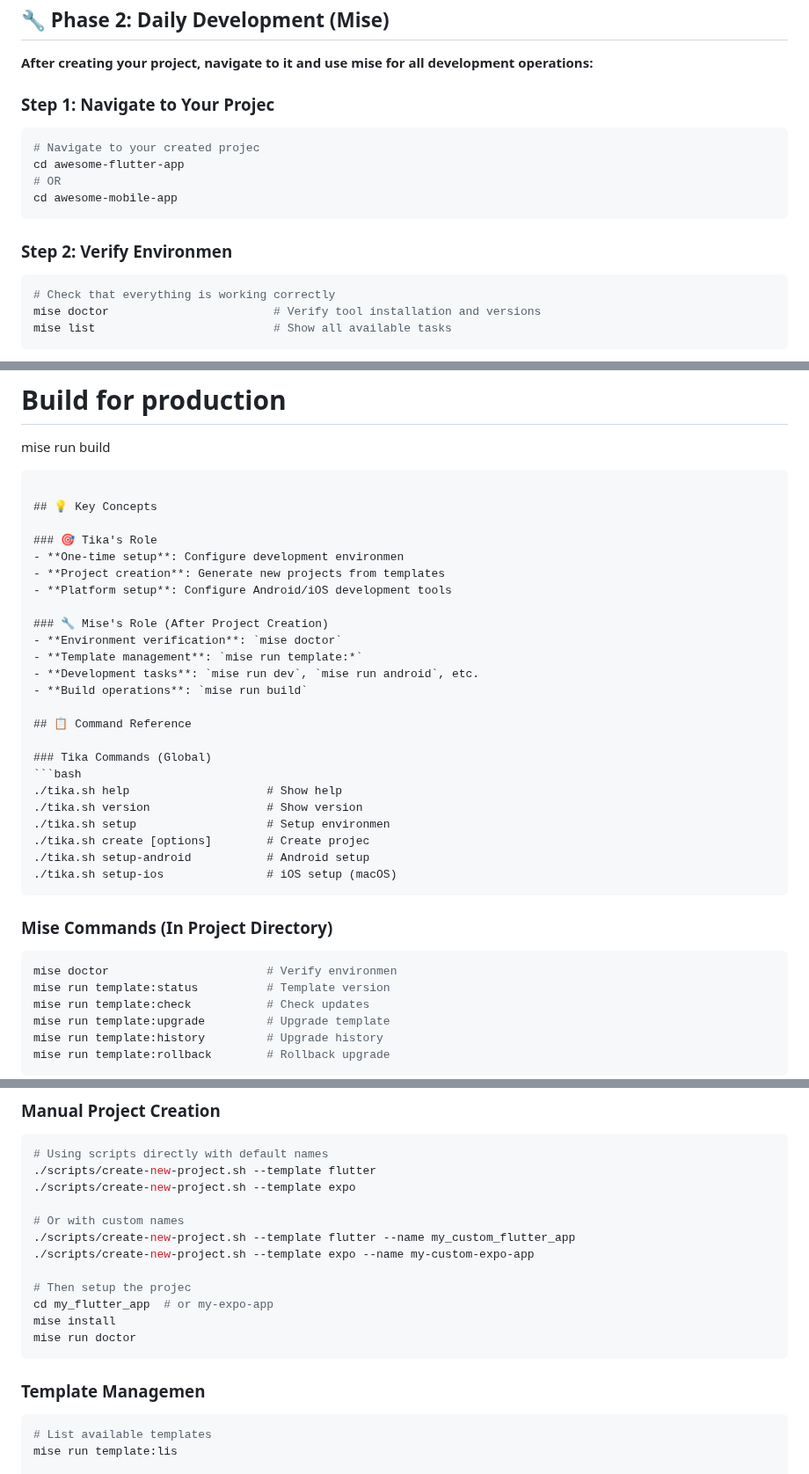
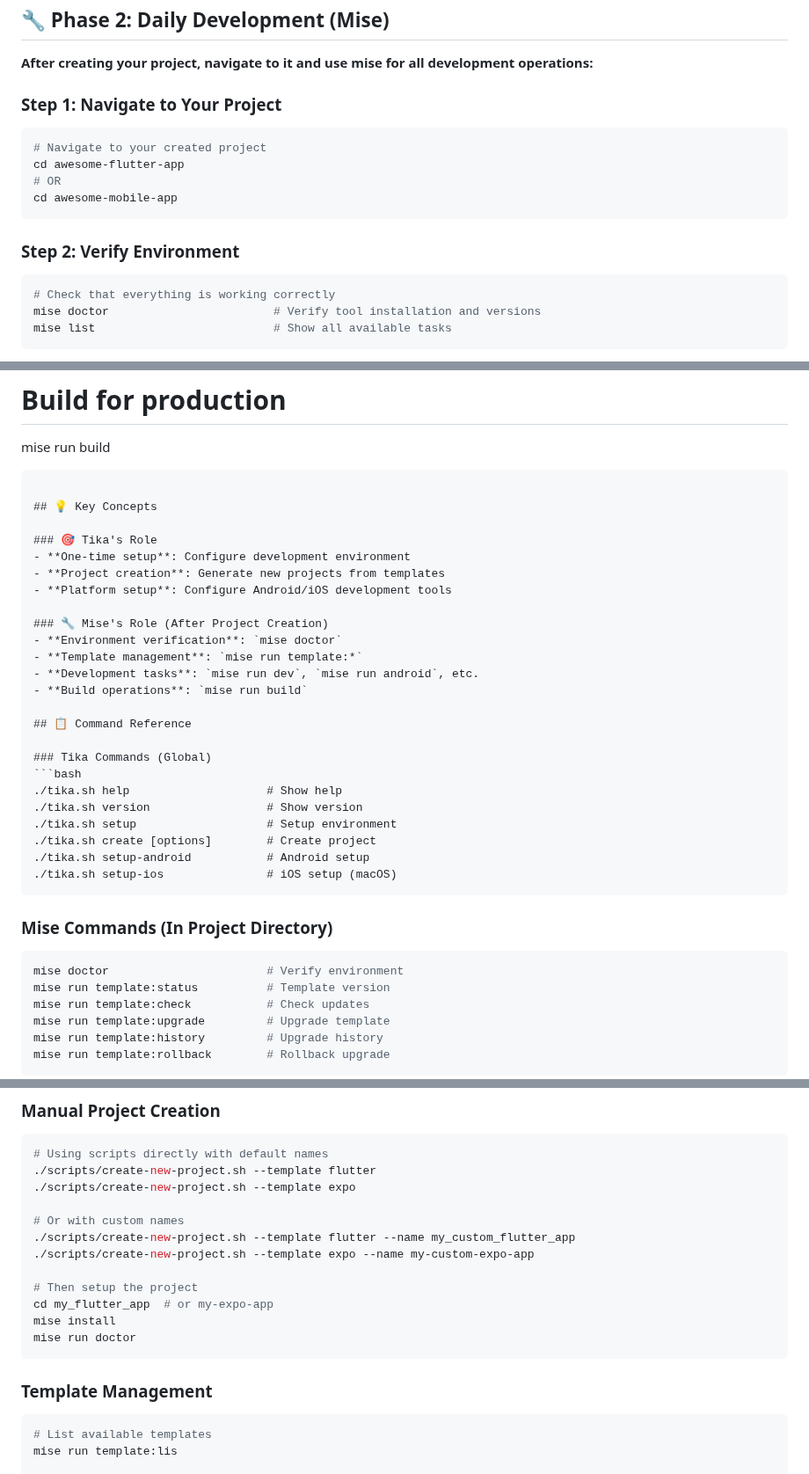
Before and after one commit to 9app/tika-dts, a Markdown page: QUICKSTART.md, 3 parts joined by grey strips. Shown at 88% size. Drawn GitHub-style.

````diff
--- a/QUICKSTART.md
+++ b/QUICKSTART.md
@@ -92,16 +92,16 @@ cd tika
 
 **After creating your project, navigate to it and use mise for all development operations:**
 
-### Step 1: Navigate to Your Projec
+### Step 1: Navigate to Your Project
 
 ```bash
-# Navigate to your created projec
+# Navigate to your created project
 cd awesome-flutter-app
 # OR
 cd awesome-mobile-app
 ```
 
-### Step 2: Verify Environmen
+### Step 2: Verify Environment
 
 ```bash
 # Check that everything is working correctly
@@ -283,7 +283,7 @@ mise run build
 ## 💡 Key Concepts
 
 ### 🎯 Tika's Role
-- **One-time setup**: Configure development environmen
+- **One-time setup**: Configure development environment
 - **Project creation**: Generate new projects from templates
 - **Platform setup**: Configure Android/iOS development tools
 
@@ -299,15 +299,15 @@ mise run build
 ```bash
 ./tika.sh help                    # Show help
 ./tika.sh version                 # Show version
-./tika.sh setup                   # Setup environmen
-./tika.sh create [options]        # Create projec
+./tika.sh setup                   # Setup environment
+./tika.sh create [options]        # Create project
 ./tika.sh setup-android           # Android setup
 ./tika.sh setup-ios               # iOS setup (macOS)
 ```
 
 ### Mise Commands (In Project Directory)
 ```bash
-mise doctor                       # Verify environmen
+mise doctor                       # Verify environment
 mise run template:status          # Template version
 mise run template:check           # Check updates
 mise run template:upgrade         # Upgrade template
@@ -396,13 +396,13 @@ mise run project:create
 ./scripts/create-new-project.sh --template flutter --name my_custom_flutter_app
 ./scripts/create-new-project.sh --template expo --name my-custom-expo-app
 
-# Then setup the projec
+# Then setup the project
 cd my_flutter_app  # or my-expo-app
 mise install
 mise run doctor
 ```
 
-### Template Managemen
+### Template Management
 ```bash
 # List available templates
 mise run template:lis
````
Also changed, not shown: other parts of QUICKSTART.md (+5 -5 lines), README.md (+1 -1 lines), docs/CLEANUP-REPORT.md (deleted, +0 -31 lines).
